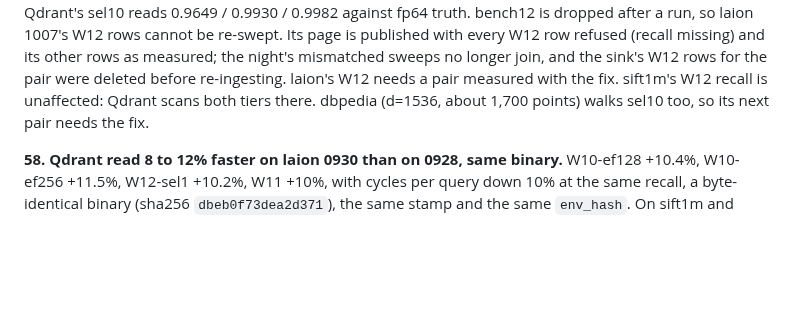
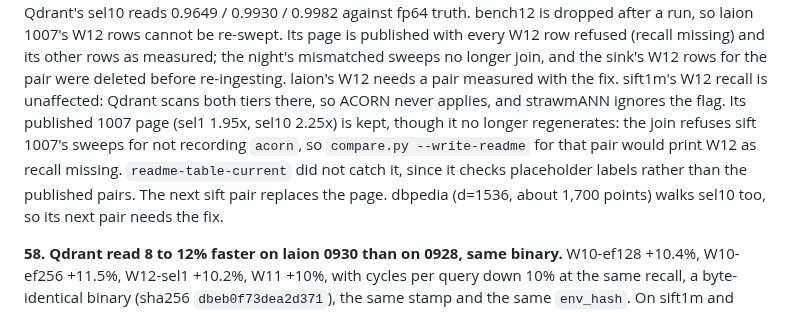
Before and after one commit to agourlay/strawmann, a Markdown page: docs/findings.md, the part around the change. GitHub-like rendering; blank space fills up the shorter version.

Commit message:
findings 71: why sift1m 1007's W12 page is kept though it no longer regenerates
Co-Authored-By: Claude Opus 5.5 (1M context) <noreply@anthropic.com>

```diff
--- a/docs/findings.md
+++ b/docs/findings.md
@@ -101,7 +101,13 @@ every W12 row refused (recall missing) and its other rows as measured; the
 night's mismatched sweeps no longer join, and the sink's W12 rows for the pair
 were deleted before re-ingesting. laion's W12 needs a pair measured with the
 fix. sift1m's W12 recall is unaffected:
-Qdrant scans both tiers there. dbpedia (d=1536, about 1,700 points) walks
+Qdrant scans both tiers there, so ACORN never applies, and strawmANN ignores
+the flag. Its published 1007 page (sel1 1.95x, sel10 2.25x) is kept, though it
+no longer regenerates: the join refuses sift 1007's sweeps for not recording
+`acorn`, so `compare.py --write-readme` for that pair would print W12 as
+recall missing. `readme-table-current` did not catch it, since it checks
+placeholder labels rather than the published pairs. The next sift pair
+replaces the page. dbpedia (d=1536, about 1,700 points) walks
 sel10 too, so its next pair needs the fix.
 
 **58. Qdrant read 8 to 12% faster on laion 0930 than on 0928, same binary.**
```
